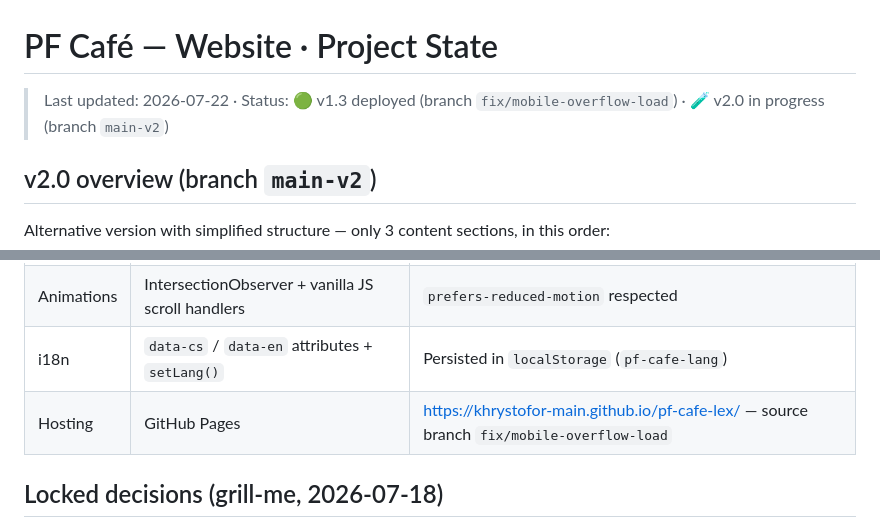
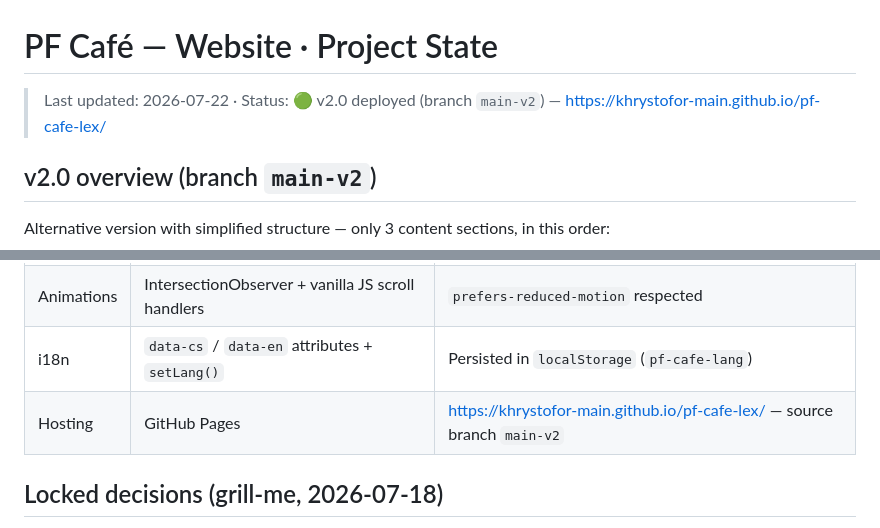
Before and after one commit to khrystofor-main/Web-agency, a Markdown page: STATE.md, 2 parts joined by grey strips. Drawn GitHub-style.

Commit message:
docs: STATE.md — v2.0 deployed to Pages (branch main-v2)

```diff
--- a/STATE.md
+++ b/STATE.md
@@ -1,6 +1,6 @@
 # PF Café — Website · Project State
 
-> Last updated: 2026-07-22 · Status: 🟢 v1.3 deployed (branch `fix/mobile-overflow-load`) · 🧪 v2.0 in progress (branch `main-v2`)
+> Last updated: 2026-07-22 · Status: 🟢 v2.0 deployed (branch `main-v2`) — https://khrystofor-main.github.io/pf-cafe-lex/
 
 ## v2.0 overview (branch `main-v2`)
 
@@ -29,7 +29,7 @@ Mobile-first. Primary language Czech, EN toggle. Static photos only — animatio
 | Photos | WebP, q80, longest side 1920px | `photos/optimized/` (771 KB total, from 18.5 MB originals) |
 | Animations | IntersectionObserver + vanilla JS scroll handlers | `prefers-reduced-motion` respected |
 | i18n | `data-cs` / `data-en` attributes + `setLang()` | Persisted in `localStorage` (`pf-cafe-lang`) |
-| Hosting | GitHub Pages | https://khrystofor-main.github.io/pf-cafe-lex/ — source branch `fix/mobile-overflow-load` |
+| Hosting | GitHub Pages | https://khrystofor-main.github.io/pf-cafe-lex/ — source branch `main-v2` |
 
 ## Locked decisions (grill-me, 2026-07-18)
 
```
